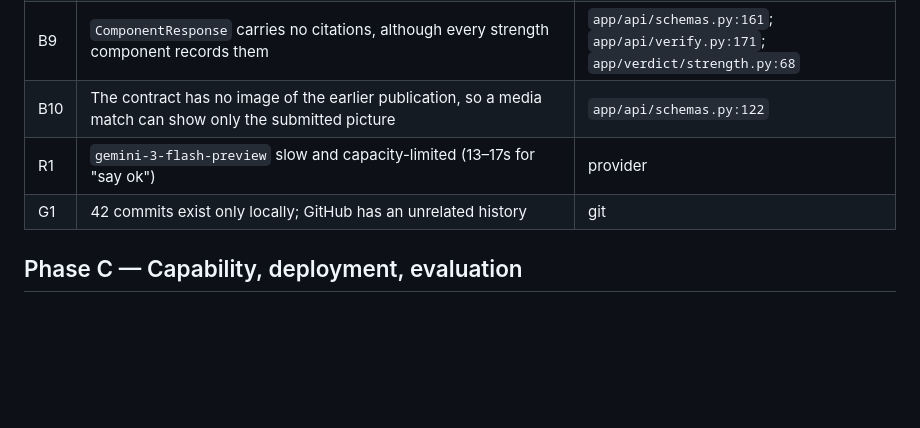
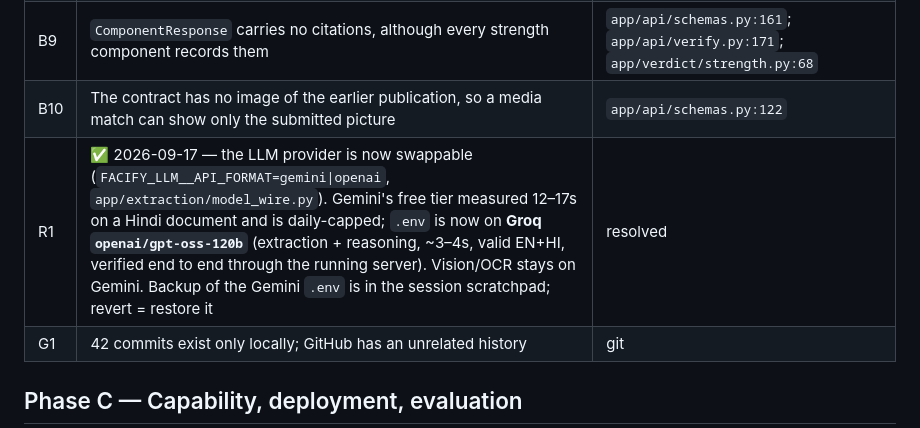
Before and after one commit to Aswin-Kumar7/Factifymobile, a Markdown page: docs/hackathon-workflow.md, the part around the change. GitHub-like rendering; blank space fills up the shorter version.

Commit message:
docs: R1 resolved — provider is swappable, .env now on Groq
Records that the Gemini rate-limit/latency finding is addressed by the swappable
adapter, and that the live config runs extraction and reasoning on Groq
openai/gpt-oss-120b, verified end to end through the running server.

Co-Authored-By: Claude Opus 4.8 <noreply@anthropic.com>

```diff
--- a/docs/hackathon-workflow.md
+++ b/docs/hackathon-workflow.md
@@ -107,7 +107,7 @@ sent today** (B6–B10), so on live results these stay empty until the backend l
 | B8 | Nothing produces `input_anchor`: the field exists from domain model to database to contract, but no resolver sets it | `app/domain/evidence.py:161` |
 | B9 | `ComponentResponse` carries no citations, although every strength component records them | `app/api/schemas.py:161`; `app/api/verify.py:171`; `app/verdict/strength.py:68` |
 | B10 | The contract has no image of the earlier publication, so a media match can show only the submitted picture | `app/api/schemas.py:122` |
-| R1 | `gemini-3-flash-preview` slow and capacity-limited (13–17s for "say ok") | provider |
+| R1 | ✅ 2026-09-17 — the LLM provider is now swappable (`FACIFY_LLM__API_FORMAT=gemini\|openai`, `app/extraction/model_wire.py`). Gemini's free tier measured 12–17s on a Hindi document and is daily-capped; `.env` is now on **Groq `openai/gpt-oss-120b`** (extraction + reasoning, ~3–4s, valid EN+HI, verified end to end through the running server). Vision/OCR stays on Gemini. Backup of the Gemini `.env` is in the session scratchpad; revert = restore it | resolved |
 | G1 | 42 commits exist only locally; GitHub has an unrelated history | git |
 
 ## Phase C — Capability, deployment, evaluation
```
